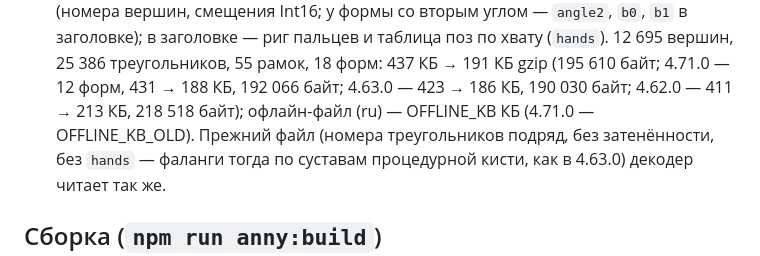
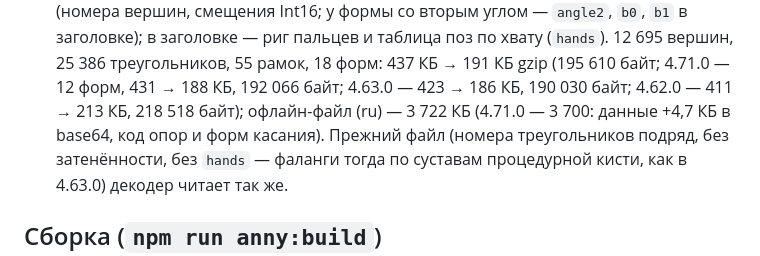
Before and after one commit to sakrett001-ai/Lazy-gym-planer, a Markdown page: tools/anny-look/README.md, the part around the change. GitHub-like rendering.

Commit message:
WIP: README кожи Anny — размер офлайн-файла
Co-Authored-By: Claude Opus 5.5 <noreply@anthropic.com>
Claude-Session: https://claude.ai/code/session_016UbA6bamnyAaC4WGgmYbFm

```diff
--- a/tools/anny-look/README.md
+++ b/tools/anny-look/README.md
@@ -26,7 +26,7 @@
   (номера вершин, смещения Int16; у формы со вторым углом — `angle2`, `b0`, `b1` в заголовке); в заголовке — риг пальцев и
   таблица поз по хвату (`hands`). 12 695 вершин, 25 386 треугольников, 55 рамок, 18 форм: 437 КБ → 191 КБ gzip (195 610
   байт; 4.71.0 — 12 форм, 431 → 188 КБ, 192 066 байт; 4.63.0 — 423 → 186 КБ, 190 030 байт; 4.62.0 — 411 → 213 КБ, 218 518
-  байт); офлайн-файл (ru) — OFFLINE_KB КБ (4.71.0 — OFFLINE_KB_OLD). Прежний файл (номера треугольников подряд, без
+  байт); офлайн-файл (ru) — 3 722 КБ (4.71.0 — 3 700: данные +4,7 КБ в base64, код опор и форм касания). Прежний файл (номера треугольников подряд, без
   затенённости, без `hands` — фаланги тогда по суставам процедурной кисти, как в 4.63.0) декодер читает так же.
 
 ## Сборка (`npm run anny:build`)
```
